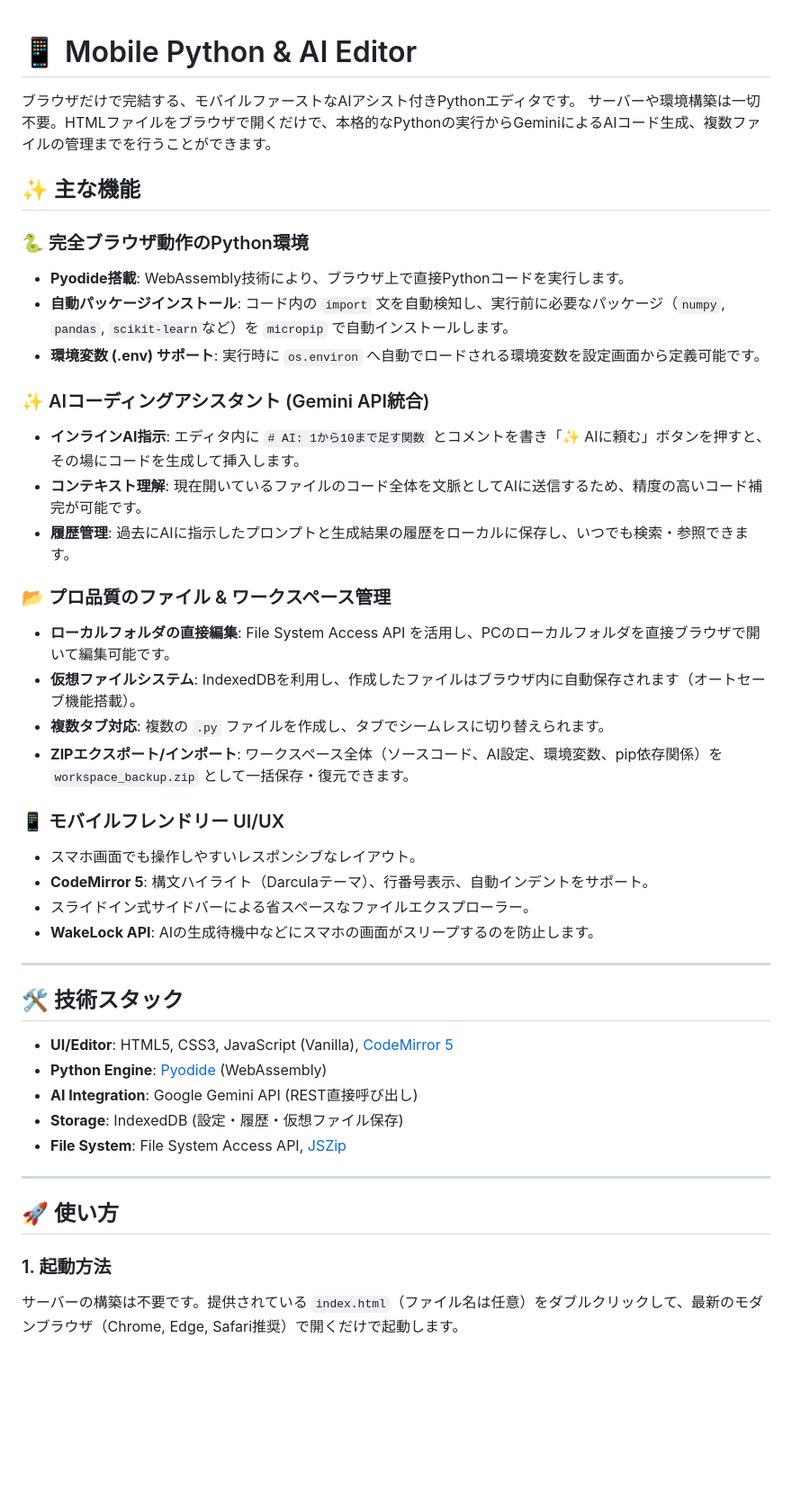
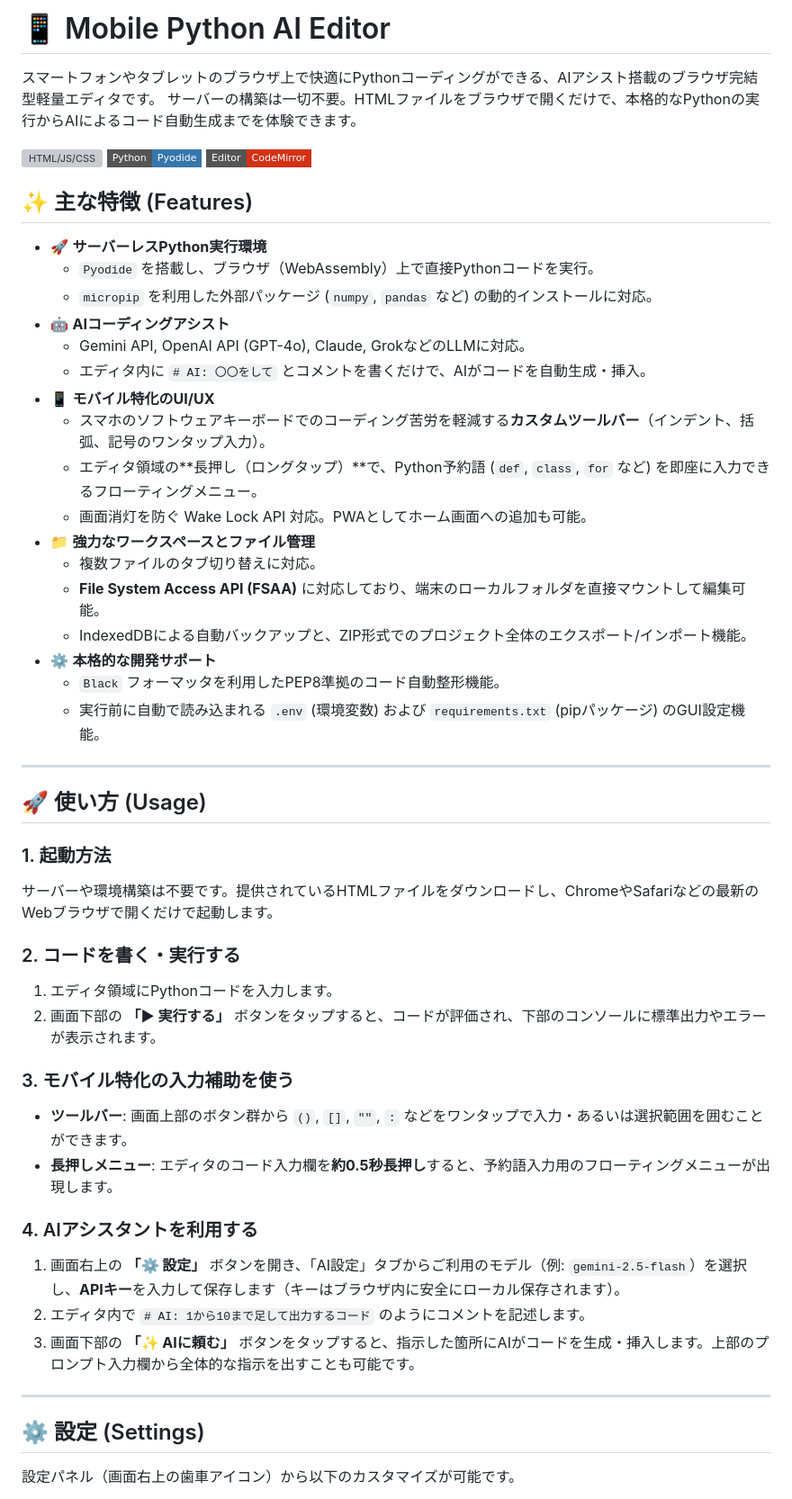
Before and after one commit to ikymbiz/app-py-editor, a Markdown page: README.md, the part around one of its changes. Shown at 90% size. GitHub-like rendering; badges without logos; blank space fills up the shorter version; grey boxes are pictures that could not be loaded.

```diff
--- a/README.md
+++ b/README.md
@@ -1,47 +1,55 @@
+# 📱 Mobile Python AI Editor
 
-# 📱 Mobile Python & AI Editor
+スマートフォンやタブレットのブラウザ上で快適にPythonコーディングができる、AIアシスト搭載のブラウザ完結型軽量エディタです。
+サーバーの構築は一切不要。HTMLファイルをブラウザで開くだけで、本格的なPythonの実行からAIによるコード自動生成までを体験できます。
 
-ブラウザだけで完結する、モバイルファーストなAIアシスト付きPythonエディタです。
-サーバーや環境構築は一切不要。HTMLファイルをブラウザで開くだけで、本格的なPythonの実行からGeminiによるAIコード生成、複数ファイルの管理までを行うことができます。
+![HTML/JS/CSS](https://img.shields.io/badge/Made%20with-HTML%2FJS%2FCSS-f0db4f?style=flat-square&logo=javascript)
+![Pyodide](https://img.shields.io/badge/Python-Pyodide-3776AB?style=flat-square&logo=python)
+![CodeMirror](https://img.shields.io/badge/Editor-CodeMirror-D33115?style=flat-square)
 
-## ✨ 主な機能
+## ✨ 主な特徴 (Features)
 
-### 🐍 完全ブラウザ動作のPython環境
-- **Pyodide搭載**: WebAssembly技術により、ブラウザ上で直接Pythonコードを実行します。
-- **自動パッケージインストール**: コード内の `import` 文を自動検知し、実行前に必要なパッケージ（`numpy`, `pandas`, `scikit-learn`など）を `micropip` で自動インストールします。
-- **環境変数 (.env) サポート**: 実行時に `os.environ` へ自動でロードされる環境変数を設定画面から定義可能です。
-
-### ✨ AIコーディングアシスタント (Gemini API統合)
-- **インラインAI指示**: エディタ内に `# AI: 1から10まで足す関数` とコメントを書き「✨ AIに頼む」ボタンを押すと、その場にコードを生成して挿入します。
-- **コンテキスト理解**: 現在開いているファイルのコード全体を文脈としてAIに送信するため、精度の高いコード補完が可能です。
-- **履歴管理**: 過去にAIに指示したプロンプトと生成結果の履歴をローカルに保存し、いつでも検索・参照できます。
-
-### 📂 プロ品質のファイル & ワークスペース管理
-- **ローカルフォルダの直接編集**: File System Access API を活用し、PCのローカルフォルダを直接ブラウザで開いて編集可能です。
-- **仮想ファイルシステム**: IndexedDBを利用し、作成したファイルはブラウザ内に自動保存されます（オートセーブ機能搭載）。
-- **複数タブ対応**: 複数の `.py` ファイルを作成し、タブでシームレスに切り替えられます。
-- **ZIPエクスポート/インポート**: ワークスペース全体（ソースコード、AI設定、環境変数、pip依存関係）を `workspace_backup.zip` として一括保存・復元できます。
-
-### 📱 モバイルフレンドリー UI/UX
-- スマホ画面でも操作しやすいレスポンシブなレイアウト。
-- **CodeMirror 5**: 構文ハイライト（Darculaテーマ）、行番号表示、自動インデントをサポート。
-- スライドイン式サイドバーによる省スペースなファイルエクスプローラー。
-- **WakeLock API**: AIの生成待機中などにスマホの画面がスリープするのを防止します。
+* 🚀 **サーバーレスPython実行環境**
+  * `Pyodide` を搭載し、ブラウザ（WebAssembly）上で直接Pythonコードを実行。
+  * `micropip` を利用した外部パッケージ (`numpy`, `pandas` など) の動的インストールに対応。
+* 🤖 **AIコーディングアシスト**
+  * Gemini API, OpenAI API (GPT-4o), Claude, GrokなどのLLMに対応。
+  * エディタ内に `# AI: 〇〇をして` とコメントを書くだけで、AIがコードを自動生成・挿入。
+* 📱 **モバイル特化のUI/UX**
+  * スマホのソフトウェアキーボードでのコーディング苦労を軽減する**カスタムツールバー**（インデント、括弧、記号のワンタップ入力）。
+  * エディタ領域の**長押し（ロングタップ）**で、Python予約語 (`def`, `class`, `for` など) を即座に入力できるフローティングメニュー。
+  * 画面消灯を防ぐ Wake Lock API 対応。PWAとしてホーム画面への追加も可能。
+* 📁 **強力なワークスペースとファイル管理**
+  * 複数ファイルのタブ切り替えに対応。
+  * **File System Access API (FSAA)** に対応しており、端末のローカルフォルダを直接マウントして編集可能。
+  * IndexedDBによる自動バックアップと、ZIP形式でのプロジェクト全体のエクスポート/インポート機能。
+* ⚙️ **本格的な開発サポート**
+  * `Black` フォーマッタを利用したPEP8準拠のコード自動整形機能。
+  * 実行前に自動で読み込まれる `.env` (環境変数) および `requirements.txt` (pipパッケージ) のGUI設定機能。
 
 ---
 
-## 🛠️ 技術スタック
+## 🚀 使い方 (Usage)
 
-- **UI/Editor**: HTML5, CSS3, JavaScript (Vanilla), [CodeMirror 5](https://codemirror.net/5/)
-- **Python Engine**: [Pyodide](https://pyodide.org/) (WebAssembly)
-- **AI Integration**: Google Gemini API (REST直接呼び出し)
-- **Storage**: IndexedDB (設定・履歴・仮想ファイル保存)
-- **File System**: File System Access API, [JSZip](https://stuk.github.io/jszip/)
+### 1. 起動方法
+サーバーや環境構築は不要です。提供されているHTMLファイルをダウンロードし、ChromeやSafariなどの最新のWebブラウザで開くだけで起動します。
+
+### 2. コードを書く・実行する
+1. エディタ領域にPythonコードを入力します。
+2. 画面下部の **「▶ 実行する」** ボタンをタップすると、コードが評価され、下部のコンソールに標準出力やエラーが表示されます。
+
+### 3. モバイル特化の入力補助を使う
+* **ツールバー**: 画面上部のボタン群から `()`, `[]`, `""`, `:` などをワンタップで入力・あるいは選択範囲を囲むことができます。
+* **長押しメニュー**: エディタのコード入力欄を**約0.5秒長押し**すると、予約語入力用のフローティングメニューが出現します。
+
+### 4. AIアシスタントを利用する
+1. 画面右上の **「⚙️ 設定」** ボタンを開き、「AI設定」タブからご利用のモデル（例: `gemini-2.5-flash`）を選択し、**APIキー**を入力して保存します（キーはブラウザ内に安全にローカル保存されます）。
+2. エディタ内で `# AI: 1から10まで足して出力するコード` のようにコメントを記述します。
+3. 画面下部の **「✨ AIに頼む」** ボタンをタップすると、指示した箇所にAIがコードを生成・挿入します。上部のプロンプト入力欄から全体的な指示を出すことも可能です。
 
 ---
 
-## 🚀 使い方
+## ⚙️ 設定 (Settings)
 
-### 1. 起動方法
-サーバーの構築は不要です。提供されている `index.html`（ファイル名は任意）をダブルクリックして、最新のモダンブラウザ（Chrome, Edge, Safari推奨）で開くだけで起動します。
+設定パネル（画面右上の歯車アイコン）から以下のカスタマイズが可能です。
 
```
Also changed, not shown: other parts of README.md (+23 -17 lines).
